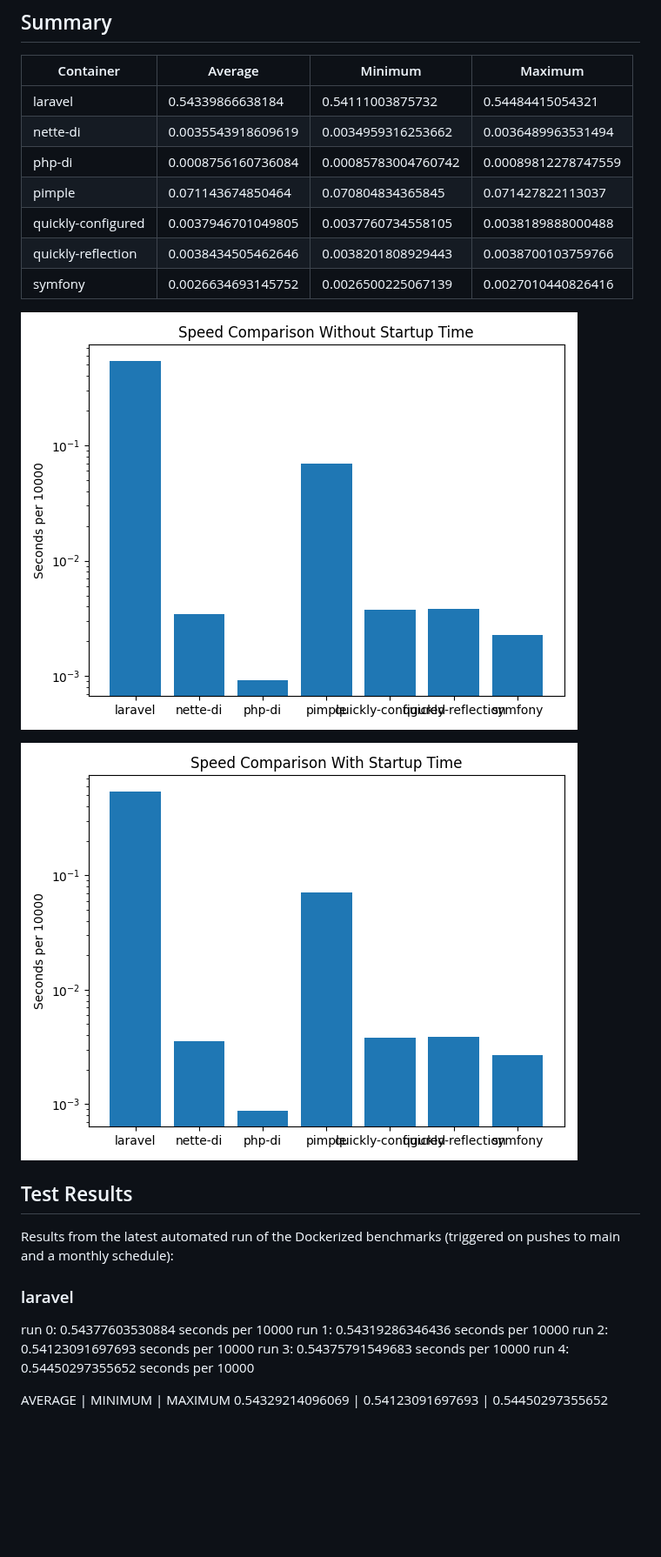
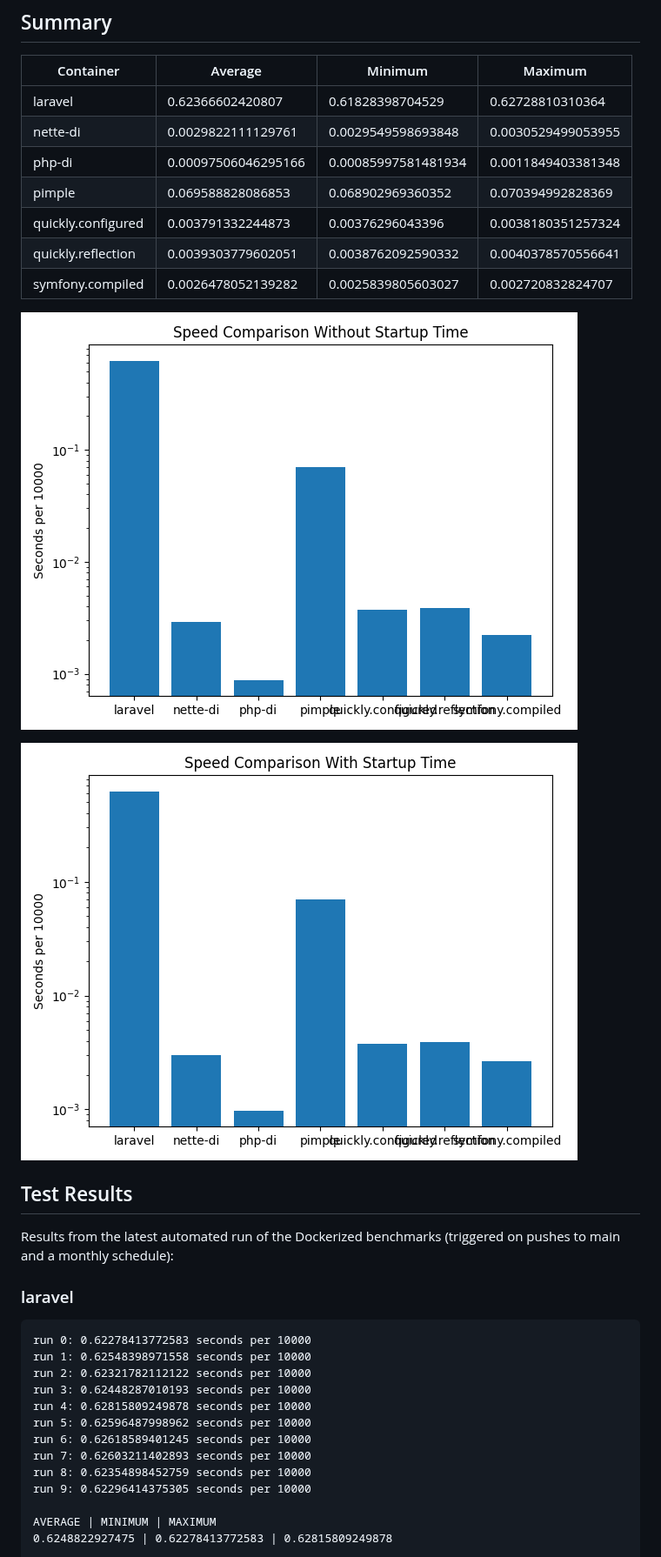
Before and after one commit to Idrinth/php-dependency-injection-benchmark, a Markdown page: README.md, the part around one of its changes. Shown at 87% size. Rendered like a GitHub page; pictures changed too: speed_comparison_with_startup.png, speed_comparison_without_startup.png; blank space fills up the shorter version.

````diff
--- a/README.md
+++ b/README.md
@@ -6,13 +6,13 @@ This repository benchmarks different dependency injection containers.
 
 | Container | Average | Minimum | Maximum |
 | --- | --- | --- | --- |
-| laravel | 0.54339866638184 | 0.54111003875732 | 0.54484415054321 |
-| nette-di | 0.0035543918609619 | 0.0034959316253662 | 0.0036489963531494 |
-| php-di | 0.0008756160736084 | 0.00085783004760742 | 0.00089812278747559 |
-| pimple | 0.071143674850464 | 0.070804834365845 | 0.071427822113037 |
-| quickly-configured | 0.0037946701049805 | 0.0037760734558105 | 0.0038189888000488 |
-| quickly-reflection | 0.0038434505462646 | 0.0038201808929443 | 0.0038700103759766 |
-| symfony | 0.0026634693145752 | 0.0026500225067139 | 0.0027010440826416 |
+| laravel | 0.62366602420807 | 0.61828398704529 | 0.62728810310364 |
+| nette-di | 0.0029822111129761 | 0.0029549598693848 | 0.0030529499053955 |
+| php-di | 0.00097506046295166 | 0.00085997581481934 | 0.0011849403381348 |
+| pimple | 0.069588828086853 | 0.068902969360352 | 0.070394992828369 |
+| quickly.configured | 0.003791332244873 | 0.00376296043396 | 0.0038180351257324 |
+| quickly.reflection | 0.0039303779602051 | 0.0038762092590332 | 0.0040378570556641 |
+| symfony.compiled | 0.0026478052139282 | 0.0025839805603027 | 0.002720832824707 |
 
 ![Speed comparison without startup time](speed_comparison_without_startup.png)
 
@@ -24,13 +24,19 @@ Results from the latest automated run of the Dockerized benchmarks
 (triggered on pushes to main and a monthly schedule):
 
 ### laravel
-run 0: 0.54377603530884 seconds per 10000
-run 1: 0.54319286346436 seconds per 10000
-run 2: 0.54123091697693 seconds per 10000
-run 3: 0.54375791549683 seconds per 10000
-run 4: 0.54450297355652 seconds per 10000
+```
+run 0: 0.62278413772583 seconds per 10000
+run 1: 0.62548398971558 seconds per 10000
+run 2: 0.62321782112122 seconds per 10000
+run 3: 0.62448287010193 seconds per 10000
+run 4: 0.62815809249878 seconds per 10000
+run 5: 0.62596487998962 seconds per 10000
+run 6: 0.62618589401245 seconds per 10000
+run 7: 0.62603211402893 seconds per 10000
+run 8: 0.62354898452759 seconds per 10000
+run 9: 0.62296414375305 seconds per 10000
 
 AVERAGE | MINIMUM | MAXIMUM
-0.54329214096069 | 0.54123091697693 | 0.54450297355652
+0.6248822927475 | 0.62278413772583 | 0.62815809249878
 
 INCLUDING STARTUP TIME
````
Also changed, not shown: other parts of README.md (+159 -81 lines).
